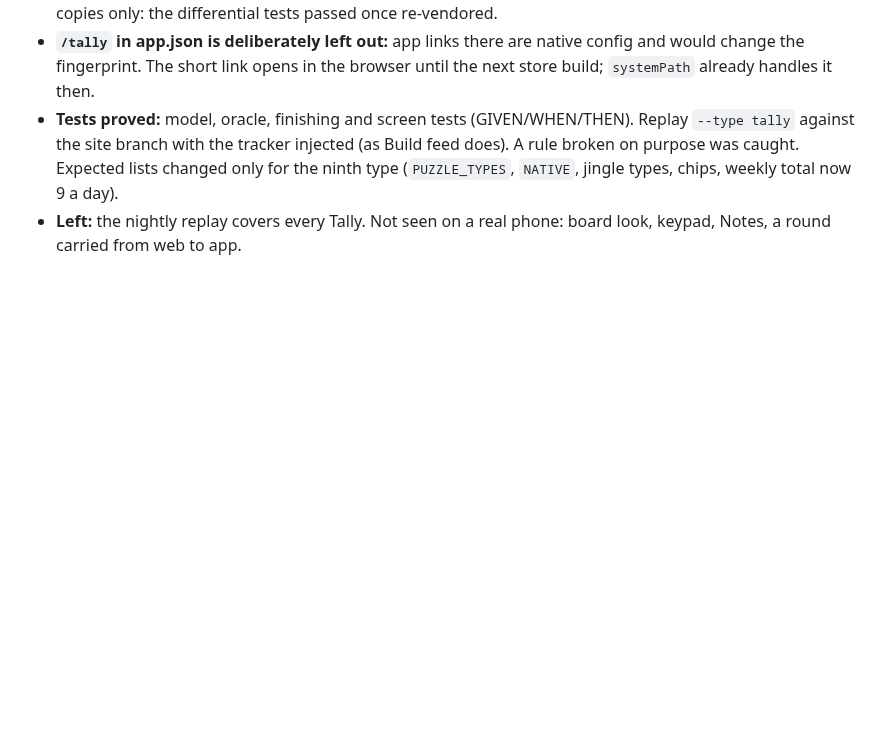
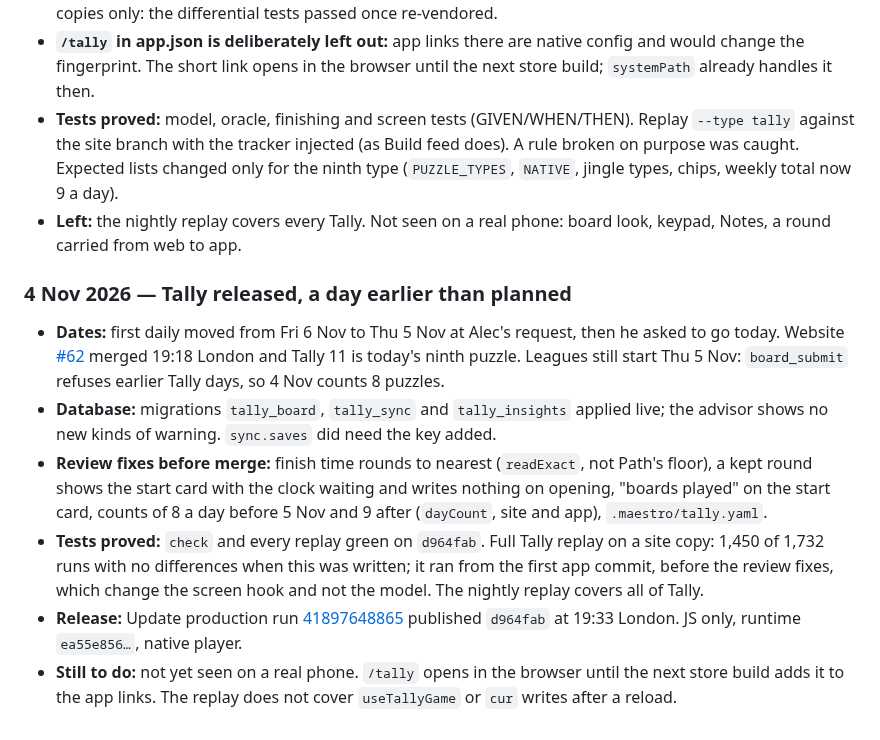
Before and after one commit to alecldarlow-cell/Daily-noodle-app, a Markdown page: docs/log.md, the part around the change. Drawn GitHub-style; blank space fills up the shorter version.

Commit message:
Log: Tally released
Co-Authored-By: Claude Opus 5.5 <noreply@anthropic.com>
Claude-Session: https://claude.ai/code/session_0131zz9SpUFmLPRj8u1SB38T

```diff
--- a/docs/log.md
+++ b/docs/log.md
@@ -832,3 +832,12 @@ Alec ran an outside review of the app and asked for its findings to be checked a
 - **`/tally` in app.json is deliberately left out:** app links there are native config and would change the fingerprint. The short link opens in the browser until the next store build; `systemPath` already handles it then.
 - **Tests proved:** model, oracle, finishing and screen tests (GIVEN/WHEN/THEN). Replay `--type tally` against the site branch with the tracker injected (as Build feed does). A rule broken on purpose was caught. Expected lists changed only for the ninth type (`PUZZLE_TYPES`, `NATIVE`, jingle types, chips, weekly total now 9 a day).
 - **Left:** the nightly replay covers every Tally. Not seen on a real phone: board look, keypad, Notes, a round carried from web to app.
+
+### 4 Nov 2026 — Tally released, a day earlier than planned
+
+- **Dates:** first daily moved from Fri 6 Nov to Thu 5 Nov at Alec's request, then he asked to go today. Website [#62](https://github.com/alecldarlow-cell/dailynoodle/pull/62) merged 19:18 London and Tally 11 is today's ninth puzzle. Leagues still start Thu 5 Nov: `board_submit` refuses earlier Tally days, so 4 Nov counts 8 puzzles.
+- **Database:** migrations `tally_board`, `tally_sync` and `tally_insights` applied live; the advisor shows no new kinds of warning. `sync.saves` did need the key added.
+- **Review fixes before merge:** finish time rounds to nearest (`readExact`, not Path's floor), a kept round shows the start card with the clock waiting and writes nothing on opening, "boards played" on the start card, counts of 8 a day before 5 Nov and 9 after (`dayCount`, site and app), `.maestro/tally.yaml`.
+- **Tests proved:** `check` and every replay green on `d964fab`. Full Tally replay on a site copy: 1,450 of 1,732 runs with no differences when this was written; it ran from the first app commit, before the review fixes, which change the screen hook and not the model. The nightly replay covers all of Tally.
+- **Release:** Update production run [41897648865](https://github.com/alecldarlow-cell/Daily-noodle-app/actions/runs/41897648865) published `d964fab` at 19:33 London. JS only, runtime `ea55e856…`, native player.
+- **Still to do:** not yet seen on a real phone. `/tally` opens in the browser until the next store build adds it to the app links. The replay does not cover `useTallyGame` or `cur` writes after a reload.
```
